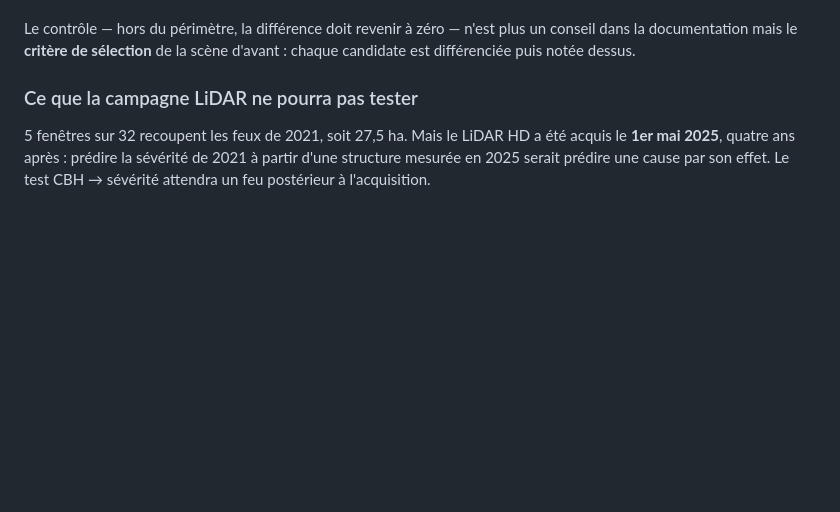
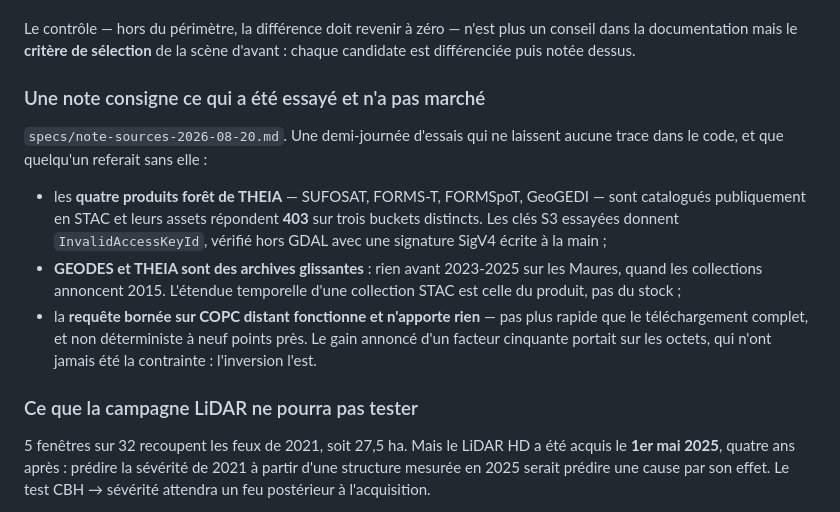
Before and after one commit to pobsteta/firexpovulnR, a Markdown page: NEWS.md, the part around the change. GitHub-like rendering; blank space fills up the shorter version.

```diff
--- a/NEWS.md
+++ b/NEWS.md
@@ -54,6 +54,23 @@ qu'un lecteur aurait acceptée.
 Le contrôle — hors du périmètre, la différence doit revenir à zéro — n'est plus
 un conseil dans la documentation mais le **critère de sélection** de la scène
 d'avant : chaque candidate est différenciée puis notée dessus.
+
+### Une note consigne ce qui a été essayé et n'a pas marché
+
+`specs/note-sources-2026-08-20.md`. Une demi-journée d'essais qui ne laissent
+aucune trace dans le code, et que quelqu'un referait sans elle :
+
+* les **quatre produits forêt de THEIA** — SUFOSAT, FORMS-T, FORMSpoT, GeoGEDI —
+  sont catalogués publiquement en STAC et leurs assets répondent **403** sur
+  trois buckets distincts. Les clés S3 essayées donnent `InvalidAccessKeyId`,
+  vérifié hors GDAL avec une signature SigV4 écrite à la main ;
+* **GEODES et THEIA sont des archives glissantes** : rien avant 2023-2025 sur
+  les Maures, quand les collections annoncent 2015. L'étendue temporelle d'une
+  collection STAC est celle du produit, pas du stock ;
+* la **requête bornée sur COPC distant fonctionne et n'apporte rien** — pas plus
+  rapide que le téléchargement complet, et non déterministe à neuf points près.
+  Le gain annoncé d'un facteur cinquante portait sur les octets, qui n'ont
+  jamais été la contrainte : l'inversion l'est.
 
 ### Ce que la campagne LiDAR ne pourra pas tester
 
```
Also changed, not shown: specs/note-sources-2026-08-20.md (added, +139 -0 lines).
